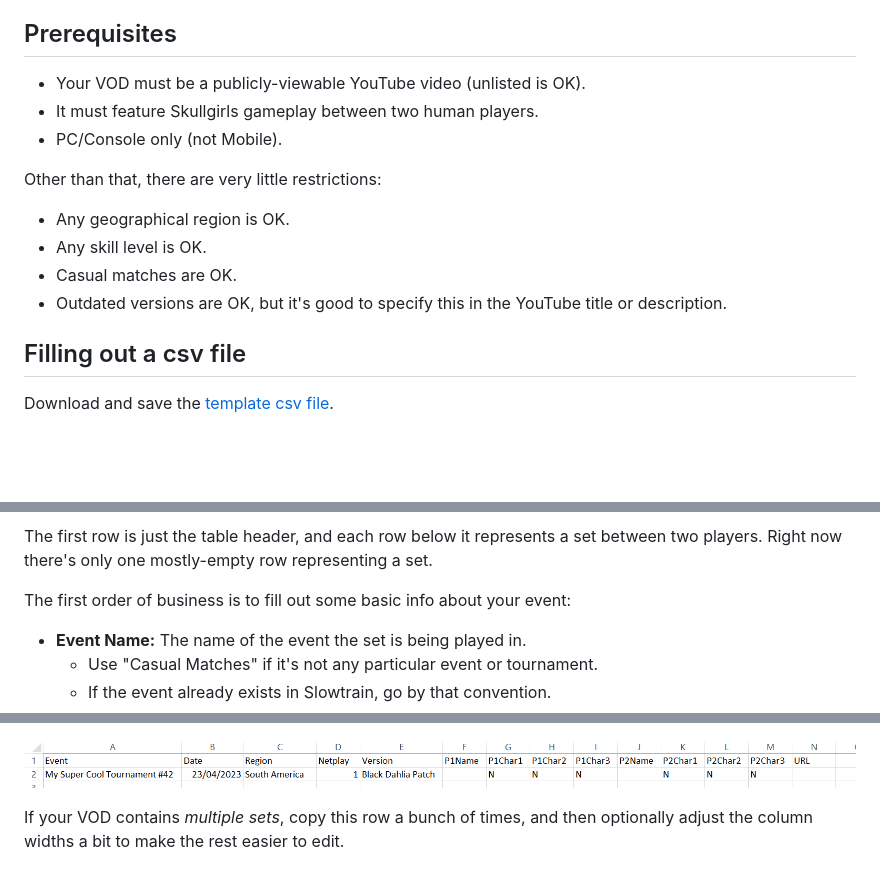
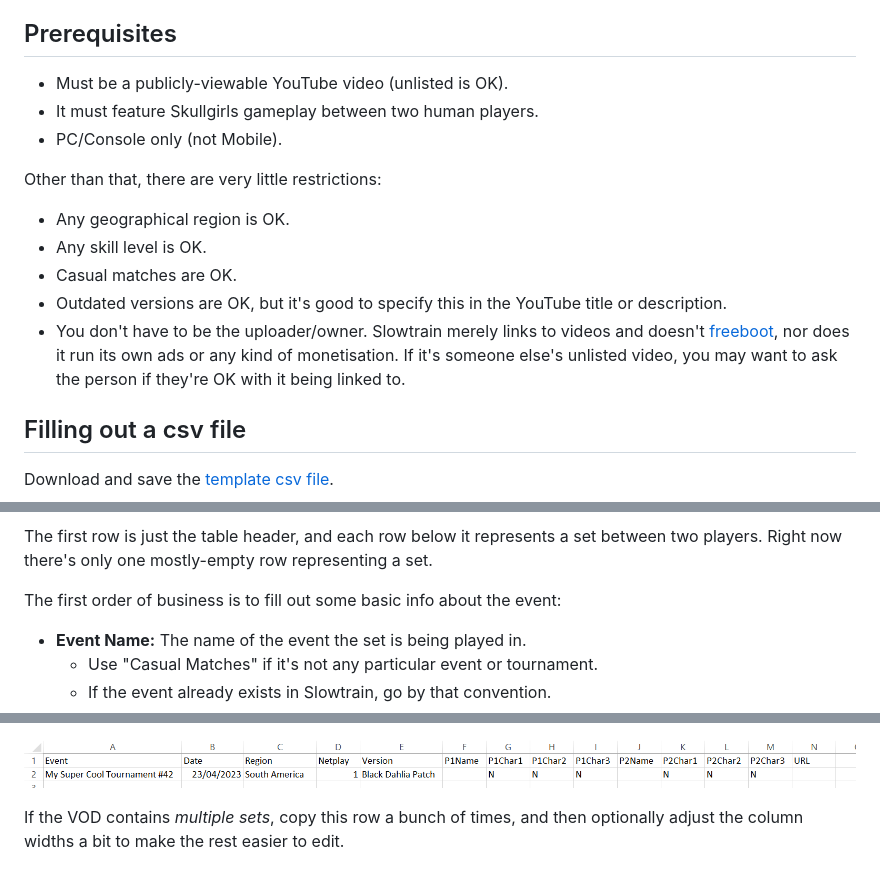
Before and after one commit to hugh-braico/slowtrainroll.in, a Markdown page: docs/contributing-vods.md, 3 parts joined by grey strips. Drawn GitHub-style; blank space fills up the shorter version.

Commit message:
contributing-vods.md: remove "your" wording, clarify ownership

```diff
--- a/docs/contributing-vods.md
+++ b/docs/contributing-vods.md
@@ -5,7 +5,7 @@ filling out a relatively simple csv file, and then sending it to me (SeaJay).
 
 ## Prerequisites
 
-* Your VOD must be a publicly-viewable YouTube video (unlisted is OK).
+* Must be a publicly-viewable YouTube video (unlisted is OK).
 * It must feature Skullgirls gameplay between two human players.
 * PC/Console only (not Mobile).
 
@@ -16,6 +16,10 @@ Other than that, there are very little restrictions:
 * Casual matches are OK.
 * Outdated versions are OK, but it's good to specify this in the YouTube title
   or description.
+* You don't have to be the uploader/owner. Slowtrain merely links to videos and
+  doesn't [freeboot](https://www.urbandictionary.com/define.php?term=Freebooting),
+  nor does it run its own ads or any kind of monetisation. If it's someone else's
+  unlisted video, you may want to ask the person if they're OK with it being linked to.
 
 ## Filling out a csv file
 
@@ -33,7 +37,7 @@ The first row is just the table header, and each row below it represents a set
 between two players. Right now there's only one mostly-empty row representing a
 set.
 
-The first order of business is to fill out some basic info about your event:
+The first order of business is to fill out some basic info about the event:
 
 * **Event Name:** The name of the event the set is being played in.
 	* Use "Casual Matches" if it's not any particular event or tournament.
@@ -54,7 +58,7 @@ Once you've done that, it should look something like this:
 
 ![Basic info filled in](./diagrams/2_basicinfo.png)
 
-If your VOD contains *multiple sets*, copy this row a bunch of times, and then
+If the VOD contains *multiple sets*, copy this row a bunch of times, and then
 optionally adjust the column widths a bit to make the rest easier to edit.
 
 ![Copied and resized rows](./diagrams/3_copiedlines.png)
```
Also changed, not shown: other parts of docs/contributing-vods.md (+2 -2 lines).
